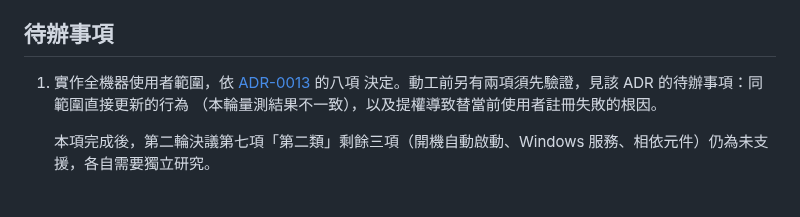
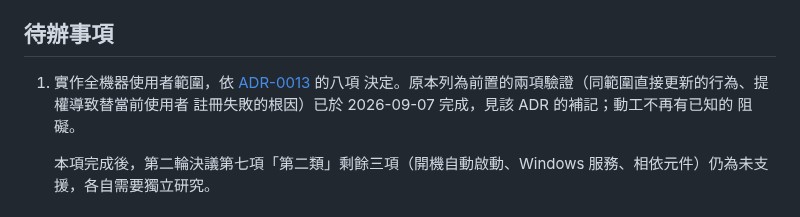
Before and after one commit to lx-kvn/mac-style-windows-installer, a Markdown page: docs/proposals/MSIX輸出規劃.md, the part around the change. GitHub-like rendering.

```diff
--- a/docs/proposals/MSIX輸出規劃.md
+++ b/docs/proposals/MSIX輸出規劃.md
@@ -1903,8 +1903,9 @@ spike 驗證（見「已完成之待辦」）。以下為仍待解決者：
 
 1. 實作全機器使用者範圍，依
    [ADR-0013](../adr/0013-msix-all-users-scope-is-an-opt-in-field.md) 的八項
-   決定。動工前另有兩項須先驗證，見該 ADR 的待辦事項：同範圍直接更新的行為
-   （本輪量測結果不一致），以及提權導致替當前使用者註冊失敗的根因。
+   決定。原本列為前置的兩項驗證（同範圍直接更新的行為、提權導致替當前使用者
+   註冊失敗的根因）已於 2026-09-07 完成，見該 ADR 的補記；動工不再有已知的
+   阻礙。
 
    本項完成後，第二輪決議第七項「第二類」剩餘三項（開機自動啟動、Windows
    服務、相依元件）仍為未支援，各自需要獨立研究。
```
Also changed, not shown: docs/adr/0013-msix-all-users-scope-is-an-opt-in-field.md (+63 -9 lines), 1 other file.
